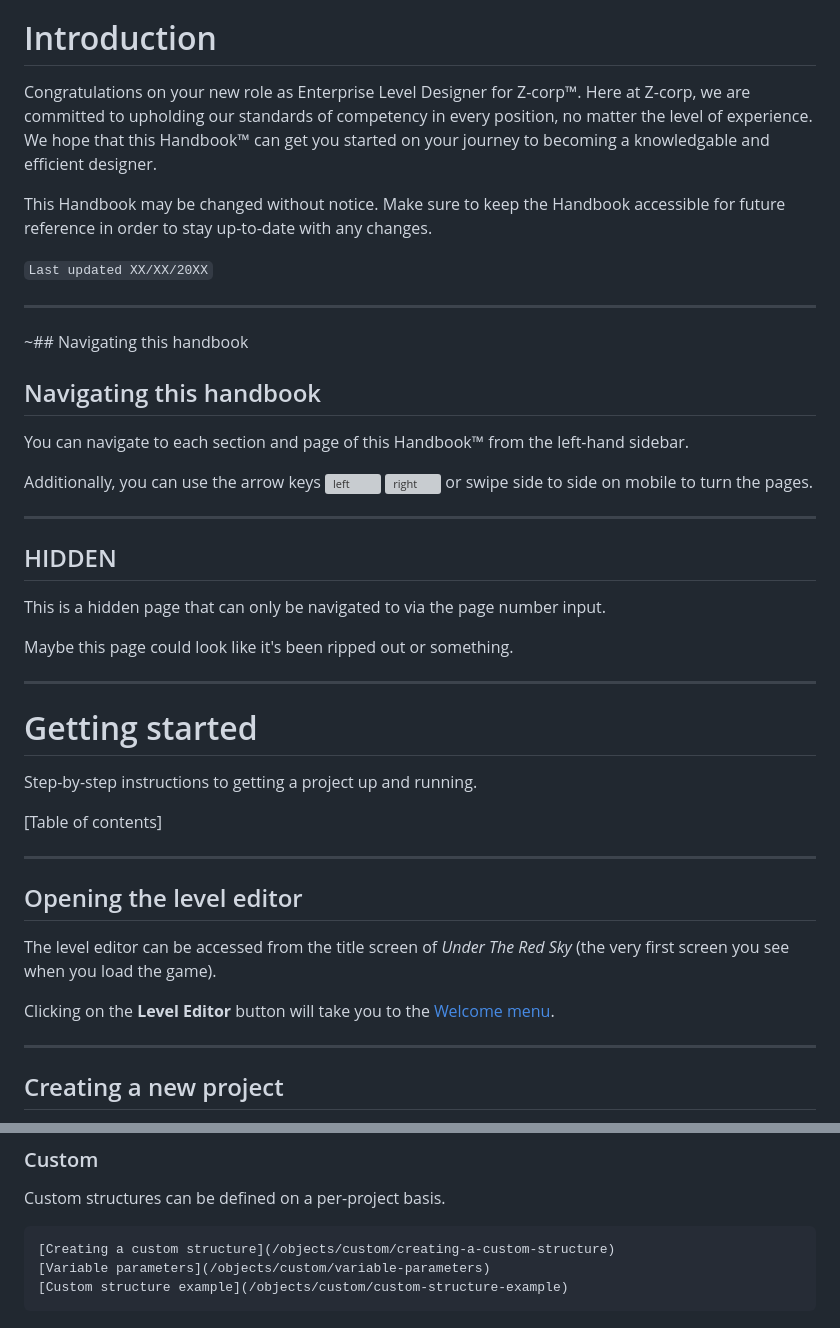
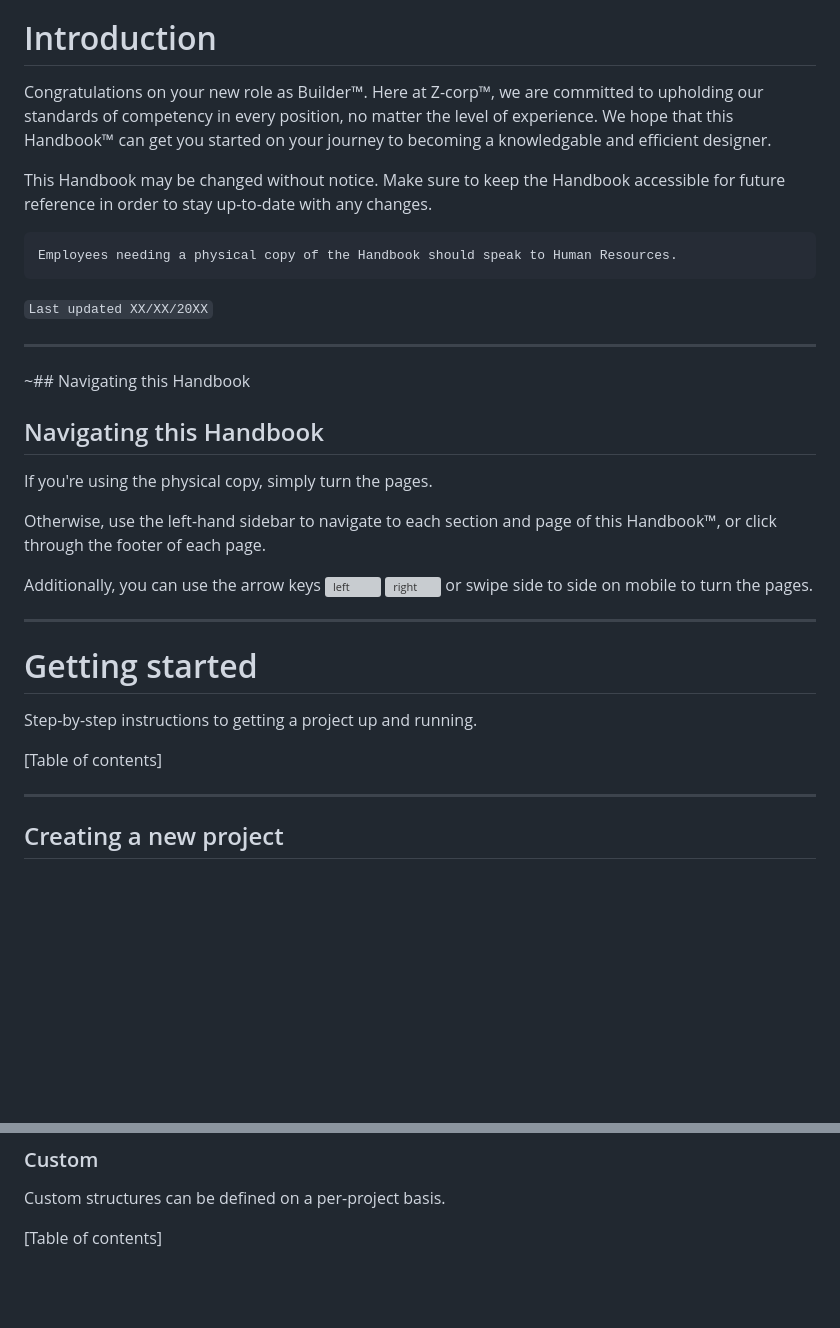
Before and after one commit to quewon/utrs-manual, a Markdown page: content/content.md, 2 parts joined by grey strips. Drawn GitHub-style; blank space fills up the shorter version; grey boxes are pictures that could not be loaded.

Commit message:
updated content

````diff
--- a/content/content.md
+++ b/content/content.md
@@ -2,29 +2,27 @@
 
 # Introduction
 
-Congratulations on your new role as Enterprise Level Designer for Z-corp™. Here at Z-corp, we are committed to upholding our standards of competency in every position, no matter the level of experience. We hope that this Handbook™ can get you started on your journey to becoming a knowledgable and efficient designer.
+Congratulations on your new role as Builder™. Here at Z-corp™, we are committed to upholding our standards of competency in every position, no matter the level of experience. We hope that this Handbook™ can get you started on your journey to becoming a knowledgable and efficient designer.
 
 This Handbook may be changed without notice. Make sure to keep the Handbook accessible for future reference in order to stay up-to-date with any changes.
+
+```note-blue
+Employees needing a physical copy of the Handbook should speak to Human Resources.
+```
 
 `Last updated XX/XX/20XX`
 
 ---
 
-~## Navigating this handbook
+~## Navigating this Handbook
 
-## Navigating this handbook
+## Navigating this Handbook
 
-You can navigate to each section and page of this Handbook™ from the left-hand sidebar.
+If you're using the physical copy, simply turn the pages.
+
+Otherwise, use the left-hand sidebar to navigate to each section and page of this Handbook™, or click through the footer of each page.
 
 Additionally, you can use the arrow keys ![left](/media/icons/ArrowLeft.svg#icon) ![right](/media/icons/ArrowRight.svg#icon) or swipe side to side on mobile to turn the pages.
-
----
-
-## HIDDEN
-
-This is a hidden page that can only be navigated to via the page number input.
-
-Maybe this page could look like it's been ripped out or something.
 
 ---
 
@@ -33,14 +31,6 @@ Maybe this page could look like it's been ripped out or something.
 Step-by-step instructions to getting a project up and running.
 
 [Table of contents]
-
----
-
-## Opening the level editor
-
-The level editor can be accessed from the title screen of *Under The Red Sky* (the very first screen you see when you load the game).
-
-Clicking on the **Level Editor** button will take you to the [Welcome menu]().
 
 ---
 
@@ -356,8 +346,4 @@ Structures are prefabricated object groups that can be instantiated just like an
 
 Custom structures can be defined on a per-project basis.
 
-```toc
-[Creating a custom structure](/objects/custom/creating-a-custom-structure)
-[Variable parameters](/objects/custom/variable-parameters)
-[Custom structure example](/objects/custom/custom-structure-example)
-```
+[Table of contents]
````
